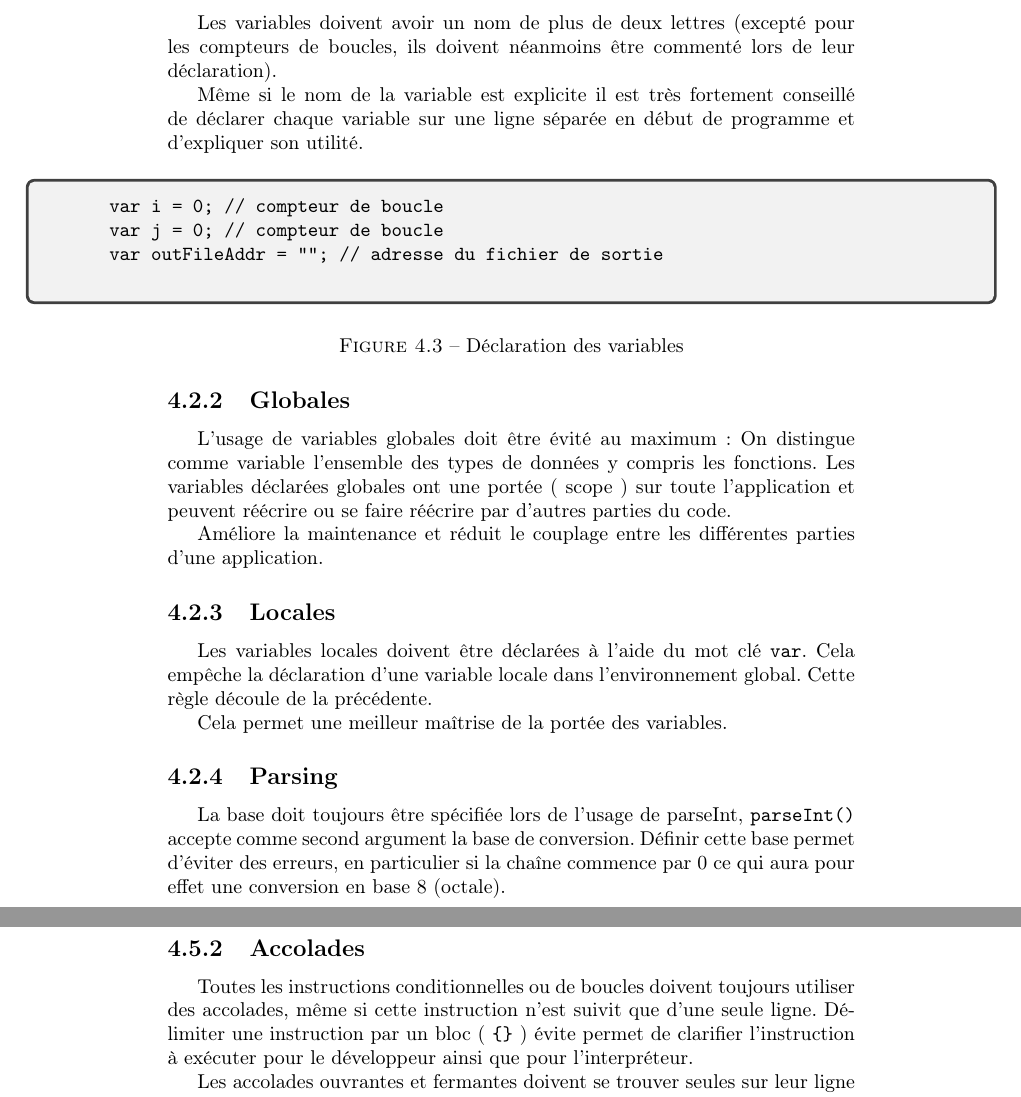
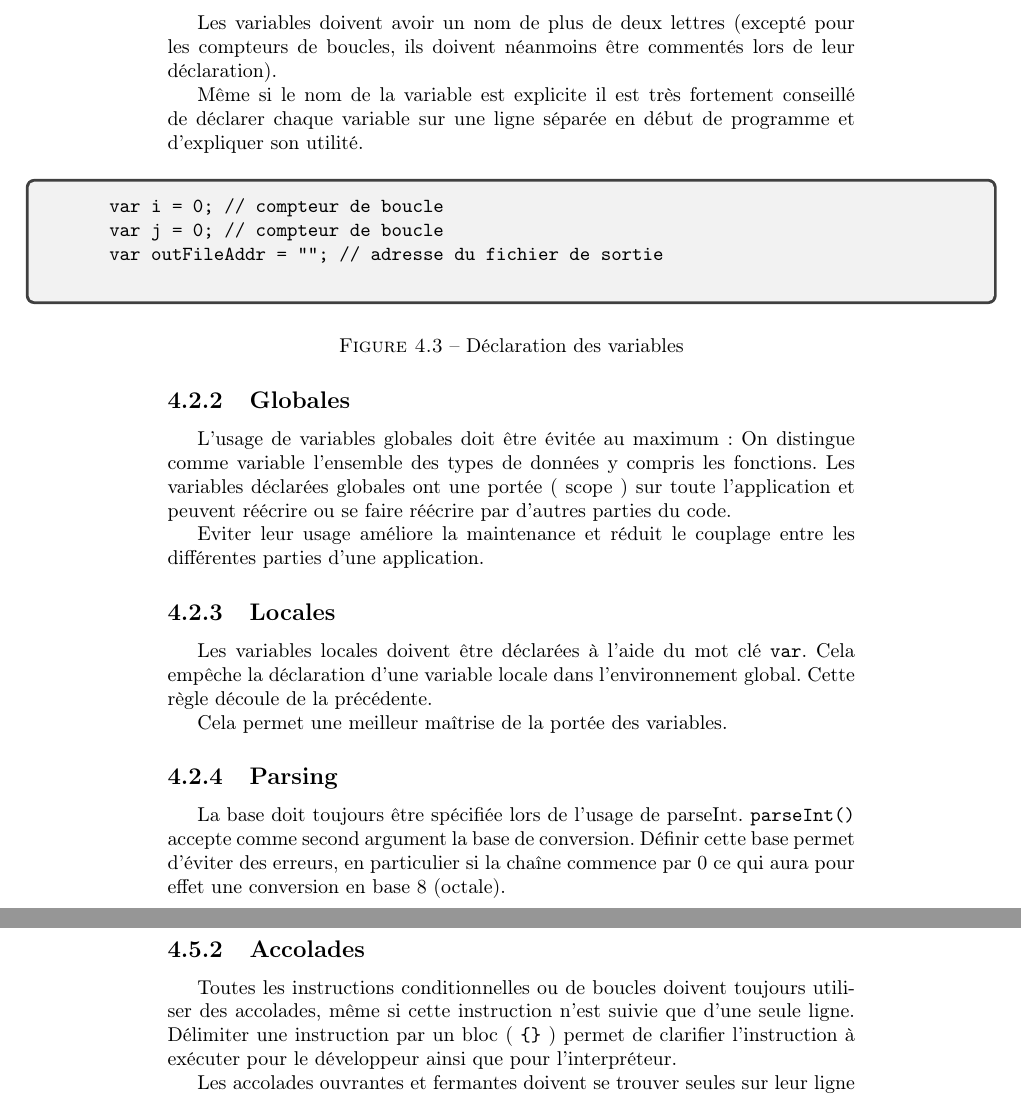
Before and after one commit to ox223252/coding_rules, a LaTeX document (coding_rules_fr.tex, which reads coding_rules_JS_fr.tex): two parts of pages 36 and 39 of 42, joined at a grey line, cut so that both start at the same text. Compiled offline with pdfLaTeX.

Commit message:
Update coding_rules_JS_fr.tex
DQU - Review

```diff
--- a/coding_rules_JS_fr.tex
+++ b/coding_rules_JS_fr.tex
@@ -70,7 +70,7 @@
 
 			Les variables doivent avoir un nom explicite.
 
-			Les variables doivent avoir un nom de plus de deux lettres (excepté pour les compteurs de boucles, ils doivent néanmoins être commenté lors de leur déclaration).
+			Les variables doivent avoir un nom de plus de deux lettres (excepté pour les compteurs de boucles, ils doivent néanmoins être commentés lors de leur déclaration).
 
 			Même si le nom de la variable est explicite il est très fortement conseillé de déclarer chaque variable sur une ligne séparée en début de programme et d'expliquer son utilité.
 
@@ -88,9 +88,9 @@
 			\end{figure}
 
 		\subsection{Globales}
-			L'usage de variables globales doit être évité au maximum : On distingue comme variable l'ensemble des types de données y compris les fonctions. Les variables déclarées globales ont une portée ( scope ) sur toute l'application et peuvent réécrire ou se faire réécrire par d'autres parties du code.
+			L'usage de variables globales doit être évitée au maximum : On distingue comme variable l'ensemble des types de données y compris les fonctions. Les variables déclarées globales ont une portée ( scope ) sur toute l'application et peuvent réécrire ou se faire réécrire par d'autres parties du code.
 
-			Améliore la maintenance et réduit le couplage entre les différentes parties d'une application.
+			Eviter leur usage améliore la maintenance et réduit le couplage entre les différentes parties d'une application.
 
 		\subsection{Locales}
 			Les variables locales doivent être déclarées à l'aide du mot clé \verb+var+. Cela empêche la déclaration d'une variable locale dans l'environnement global. Cette règle découle de la précédente.
@@ -98,7 +98,7 @@
 			Cela permet une meilleur maîtrise de la portée des variables.
 
 		\subsection{Parsing}
-			La base doit toujours être spécifiée lors de l'usage de parseInt, \verb+parseInt()+ accepte comme second argument la base de conversion. Définir cette base permet d'éviter des erreurs, en particulier si la chaîne commence par 0 ce qui aura pour effet une conversion en base 8 (octale).
+			La base doit toujours être spécifiée lors de l'usage de parseInt. \verb+parseInt()+ accepte comme second argument la base de conversion. Définir cette base permet d'éviter des erreurs, en particulier si la chaîne commence par 0 ce qui aura pour effet une conversion en base 8 (octale).
 
 	\section{strict \& evals}
 		\subsection{mode strict}
@@ -182,7 +182,7 @@
 			\end{figure}
 
 		\subsection{Accolades}
-			Toutes les instructions conditionnelles ou de boucles doivent toujours utiliser des accolades, même si cette instruction n'est suivit que d'une seule ligne. Délimiter une instruction par un bloc ( \verb+{}+ ) évite permet de clarifier l'instruction à exécuter pour le développeur ainsi que pour l'interpréteur.
+			Toutes les instructions conditionnelles ou de boucles doivent toujours utiliser des accolades, même si cette instruction n'est suivie que d'une seule ligne. Délimiter une instruction par un bloc ( \verb+{}+ ) permet de clarifier l'instruction à exécuter pour le développeur ainsi que pour l'interpréteur.
 
 			Les accolades ouvrantes et fermantes doivent se trouver seules sur leur ligne (commentaires autorisés).
 
```
Also changed, not shown: coding_rules_JS_fr.tex (8 more changed lines).
